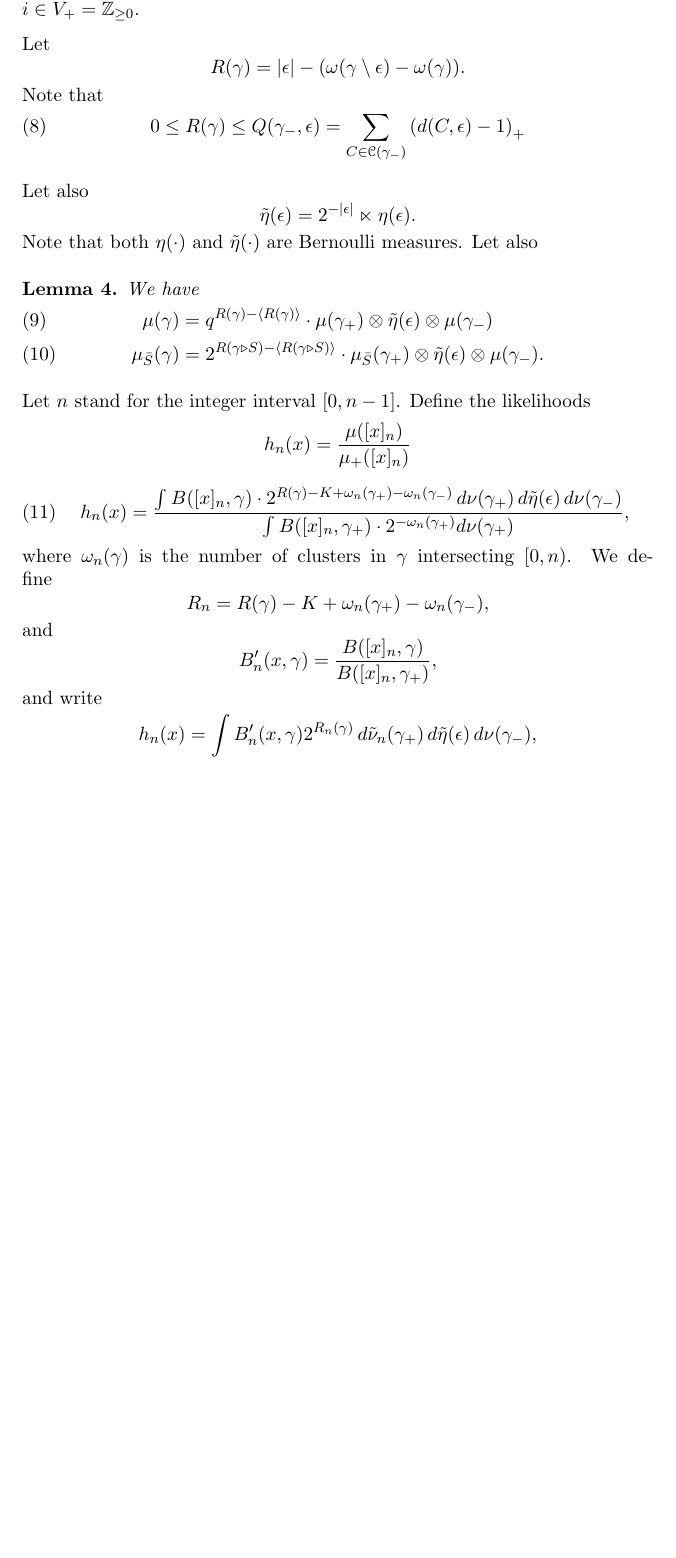
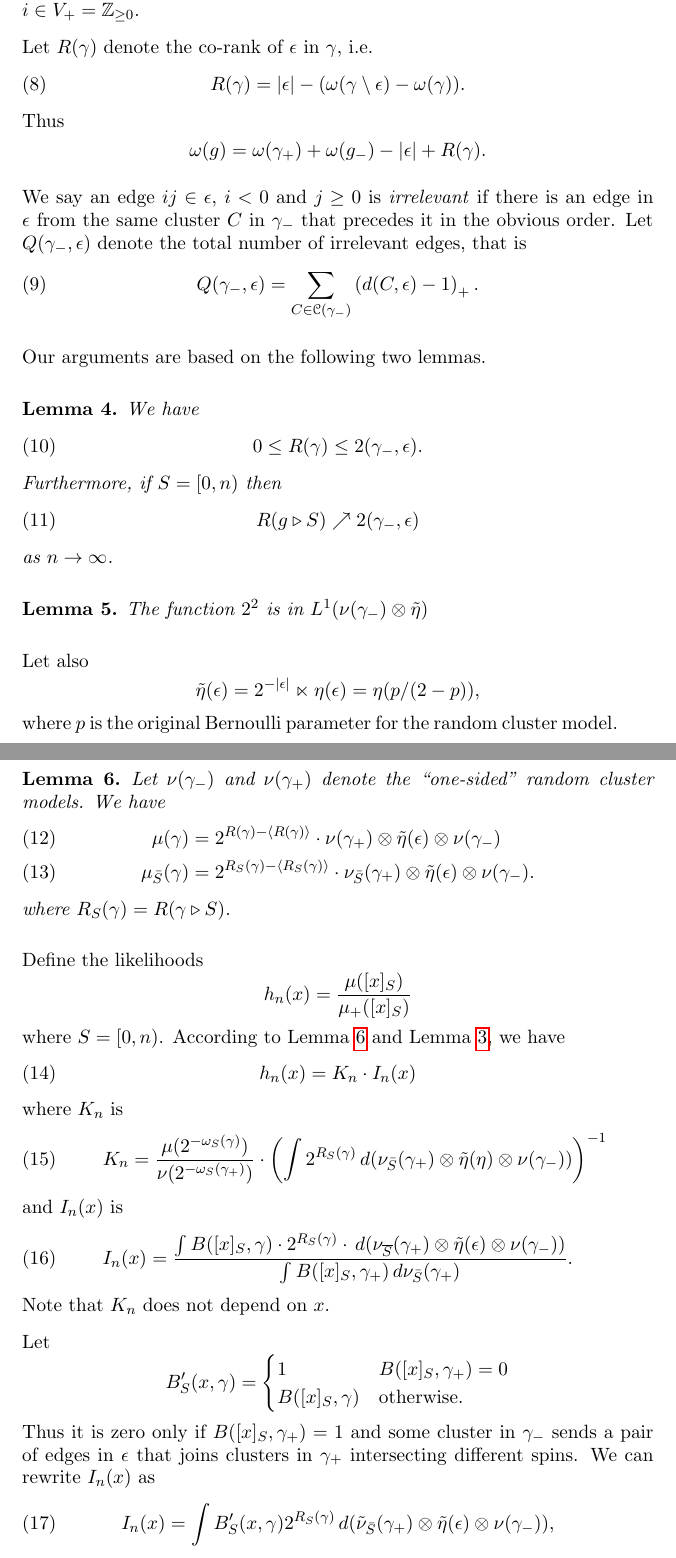
Before and after one commit to ubik60/eigenfunction, a LaTeX paper (main.tex): part of page 6 of 10 before the commit and two parts of pages 6 and 7 of 11 after it, the two joined at a grey line, cut so that both start at the same text, the shorter picture padded with empty space. Compiled offline with pdfLaTeX.

Commit message:
more soem changes

```diff
--- a/main.tex
+++ b/main.tex
@@ -365,43 +365,82 @@ use that a configuration $\g$ can be factored as $\g = (\g_+, \e, \g_-)$, where
 $\g_-$ is the induced graph $\g[V_-]$ on vertices $-j\in V_-=\ZZ_{<0}$ and
 $\g_+=\g[V_+]$ is the graph induced on vertices $i\in V_+=\ZZ_{\ge0}$.
 
-Let
-$$ R(\g)=|\epsilon|-(\omega(\g \setminus \epsilon)-\omega(\g)).$$
-Note that
+Let $R(\g)$ denote the co-rank of $\e$ in $\g$, i.e.\
+\begin{equation}\label{eq:Rdef}
+R(\g)=|\epsilon|-(\omega(\g \setminus \epsilon)-\omega(\g)).
+\end{equation}
+Thus
+$$ \w(g) = \w(\g_+) + \w(g_-) - |\e| + R(\g). $$
+
+We say an edge $ij\in\e$, $i<0$ and $j\ge0$ is \emph{irrelevant} if there is an edge
+in $\e$ from the same cluster $C$ in $\g_-$ that precedes it in the obvious
+order. Let $Q(\g_-,\e)$ denote the total number of irrelevant edges, that is
 \begin{equation}
-0\le R(\g) \le Q(\g_-,\e) =\sum_{C\in\mscr C(\g_-)} \left(d(C,\epsilon)-1\right)_+
+Q(\g_-,\e) = \sum_{C\in\mscr C(\g_-)} \left(d(C,\epsilon)-1\right)_+.
 \end{equation}
 
-Let also
-$$ \tilde \eta(\epsilon)= 2^{-|\epsilon|} \ltimes \eta (\epsilon). $$
-Note that both $\eta(\cdot)$ and $\tilde\eta (\cdot)$ are Bernoulli measures. Let also
-\begin{lem}\label{lem:distributive}
-  We have
-\begin{align}
-  \mu(\g) &= q^{R(\g) - \cc{R(\g)}} \cdot \mu(\g_+) \otimes \tilde\eta(\e) \otimes \mu(\g_-) \\
-  \mu_{\bar S}(\g) &= 2^{R( \g \triangleright S) - \cc{R(\g\triangleright S)}} \cdot \mu_{\bar S}(\g_+) \otimes \tilde \eta(\e) \otimes \mu(\g_-).
-\end{align}
+Our arguments are based on the following two lemmas.
+\begin{lem}\label{lem:defQ}
+We have
+\begin{equation}
+0\le R(\g) \le 2(\g_-,\e).
+\end{equation}
+Furthermore, if $S=[0,n)$ then
+\begin{equation}
+  \label{eq:RtoQ}
+  R(g \triangleright S) \nearrow 2(\g_-,\e)
+\end{equation}
+as $n\to\infty$.
+\end{lem}
+\begin{lem}\label{lem:L1Q}
+The function $2^2$ is in $L^1(\nu(\g_-)\otimes\tilde \eta)$
 \end{lem}
 
-\def\sn{{n}}
+Let also
+$$ \tilde \eta(\epsilon)= 2^{-|\epsilon|} \ltimes \eta (\epsilon) = \eta(p/(2-p)), $$
+where $p$ is the original Bernoulli parameter for the random cluster model.
 
-Let $\sn$ stand for the integer interval $[0,n-1]$. Define the likelihoods
+\begin{lem}\label{lem:distributive}
+  Let $\nu(\g_-)$ and $\nu(\g_+)$ denote the ``one-sided'' random cluster models. We
+  have
+\begin{align}
+  \mu(\g) &= 2^{R(\g) - \cc{R(\g)}} \cdot \nu(\g_+) \otimes \tilde \eta(\e) \otimes \nu(\g_-) \\
+  \mu_{\bar S}(\g) &= 2^{R_S(\g) - \cc{R_S(\g)}} \cdot \nu_{\bar S}(\g_+) \otimes \tilde \eta(\e) \otimes \nu(\g_-).
+\end{align}
+where $R_S(\g)=R(\g\triangleright S)$.
+\end{lem}
+
+Define the likelihoods
 \begin{equation*}
-  h_n(x) = \frac{\mu([x]_\sn)}{\mu_+([x]_\sn)}
+  h_n(x) = \frac{\mu([x]_S)}{\mu_+([x]_S)}
 \end{equation*}
-\begin{align}
-  h_n(x) &=
-  \frac{\int B([x]_n, \g) \cdot 2^{R(\g)-K+\omega_n(\g_+)-\omega_n(\g_-)}
-  \d\nu(\g_+)\d \tilde \eta(\e)\d\nu(\g_-)}
-  {\int B([x]_n,\g_+) \cdot 2^{-\omega_n(\g_+)} d\nu(\g_+)},
-\end{align}
-where
-$\omega_n(\g)$ is the number of clusters in $\g$ intersecting $[0,n)$. We define
-$$R_n=R(\g)-K+\omega_n(\g_+)-\omega_n(\g_-),$$ and
-$$B_n'(x,\g)=\frac{B([x]_n, \g)}{B([x]_n,\g_+)},$$
-and write
-$$ h_n(x) = \int B_n'(x,\g) 2^{R_n(\g)}\d\tilde \nu_n(\g_+)\d \tilde \eta(\e)\d\nu(\g_-),$$
-where $\nu_n$ is normalised. We now study the sequence of functions
-$$g_n(\epsilon, \g_-)=\int B_n'(x,\g) 2^{R_n(\g)}\d\tilde \nu_n(\g_+).$$
+where $S=[0,n)$. According to
+Lemma~\ref{lem:distributive} and Lemma~\ref{lem:probcyl}, we have
+\begin{equation}
+  h_n(x) =
+  K_n \cdot I_n(x)
+\end{equation}
+where $K_n$ is
+\begin{equation}
+  \label{eq:Kdef}
+  K_n = \frac{\mu(2^{-\w_S(\g)})}{\nu(2^{-\w_S(\g_+)})} \cdot
+  {\left(\int 2^{R_S(\g)} \d(\nu_{\bar S}(\g_+)\otimes \tl\eta(\eta) \otimes \nu(\g_-))\right)}^{-1}
+\end{equation}
+and $I_n(x)$ is
+\begin{equation}
+  \label{eq:I_n}
+  I_n(x) =
+  \frac{\int B([x]_S, \g) \cdot 2^{R_S(\g)} \cdot \d(\nu_{\ol S}(\g_+) \otimes\tilde \eta(\e)\otimes \nu(\g_-))}
+  {\int B([x]_S,\g_+) \d\nu_{\bar S}(\g_+)}.
+\end{equation}
+Note that $K_n$ does not depend on $x$.
 
-Crucial to our proof of the continuity of $h$ is the $L^1$-bound of $2^Q$, in order to prove the continuity of $h$.
+
+Let
+$$ B'_S(x,\g) = \begin{cases} 1 & B([x]_S,\g_+) = 0 \\ B([x]_S,\g) & \text{otherwise.} \end{cases} $$
+Thus it is zero only if $B([x]_S,\g_+)=1$ and some cluster in $\g_-$ sends a
+pair of edges in $\e$ that joins clusters in $\g_+$ intersecting different
+spins. We can rewrite $I_n(x)$ as
+\begin{equation}
+  I_n(x) = \int B_S'(x,\g) 2^{R_S(\g)}\d(\tilde \nu_{\bar S}(\g_+)\otimes\tilde \eta(\e)\otimes\nu(\g_-)),
+\end{equation}
```
Also changed, not shown: main.tex (36 more changed lines).
